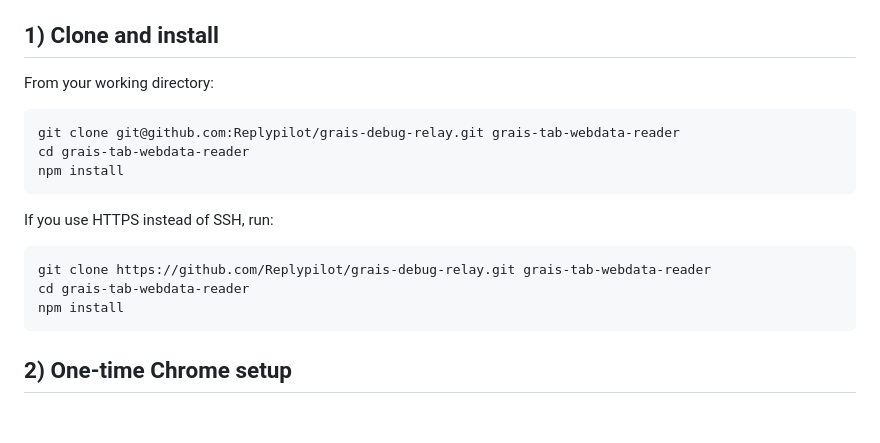
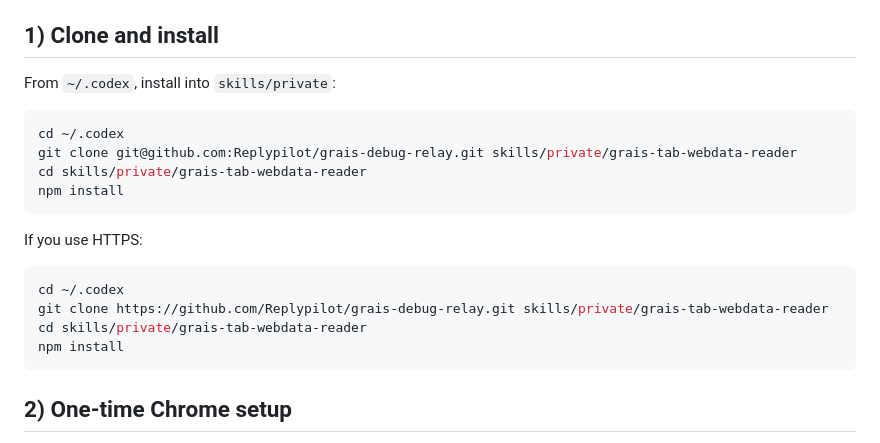
Before and after one commit to Mindgames/Agent-browser-relay, a Markdown page: README.md, the part around the change. Rendered like a GitHub page; blank space fills up the shorter version.

Commit message:
docs: set codex skill install path

````diff
--- a/README.md
+++ b/README.md
@@ -8,19 +8,21 @@ Use this project to let Grais read data from the **attached Chrome tab** through
 - Reader (`scripts/read-active-tab.js`): executes reads and prints JSON.
 
 ## 1) Clone and install
-From your working directory:
+From `~/.codex`, install into `skills/private`:
 
 ```bash
-git clone git@github.com:Replypilot/grais-debug-relay.git grais-tab-webdata-reader
-cd grais-tab-webdata-reader
+cd ~/.codex
+git clone git@github.com:Replypilot/grais-debug-relay.git skills/private/grais-tab-webdata-reader
+cd skills/private/grais-tab-webdata-reader
 npm install
 ```
 
-If you use HTTPS instead of SSH, run:
+If you use HTTPS:
 
 ```bash
-git clone https://github.com/Replypilot/grais-debug-relay.git grais-tab-webdata-reader
-cd grais-tab-webdata-reader
+cd ~/.codex
+git clone https://github.com/Replypilot/grais-debug-relay.git skills/private/grais-tab-webdata-reader
+cd skills/private/grais-tab-webdata-reader
 npm install
 ```
 
````
